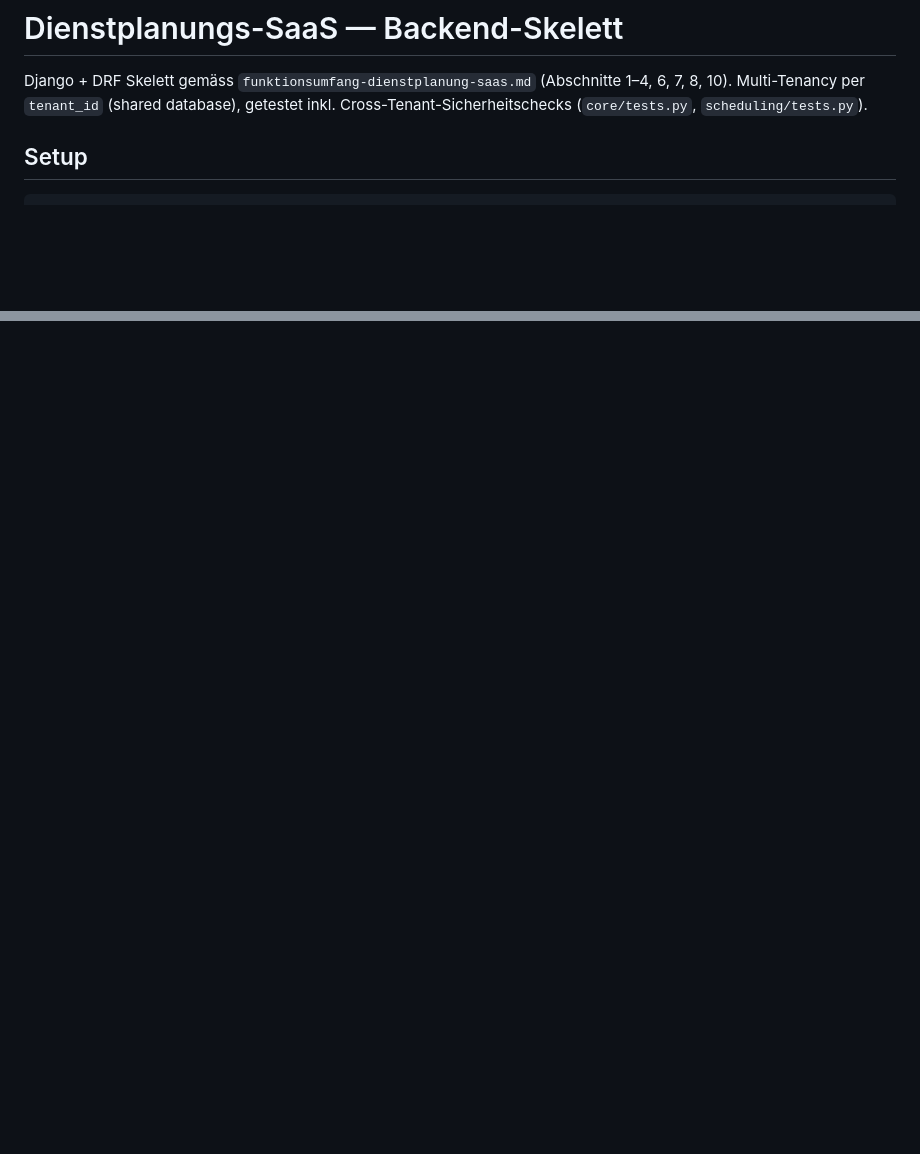
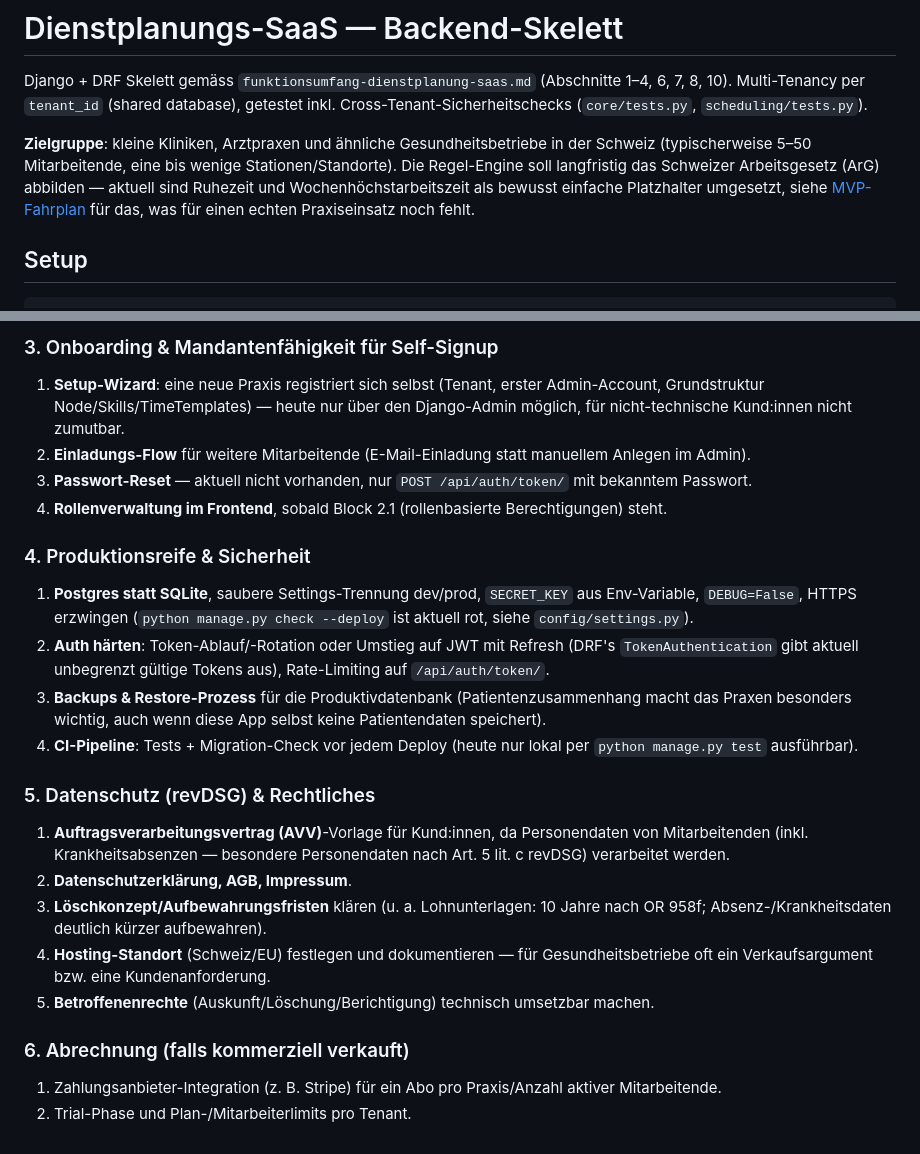
Before and after one commit to plumped/dienstplan_saas, a Markdown page: README.md, 2 parts joined by grey strips. Drawn GitHub-style; blank space fills up the shorter version.

```diff
--- a/README.md
+++ b/README.md
@@ -3,6 +3,12 @@
 Django + DRF Skelett gemäss `funktionsumfang-dienstplanung-saas.md` (Abschnitte 1–4, 6, 7, 8, 10).
 Multi-Tenancy per `tenant_id` (shared database), getestet inkl. Cross-Tenant-Sicherheitschecks
 (`core/tests.py`, `scheduling/tests.py`).
+
+**Zielgruppe**: kleine Kliniken, Arztpraxen und ähnliche Gesundheitsbetriebe in der Schweiz
+(typischerweise 5–50 Mitarbeitende, eine bis wenige Stationen/Standorte). Die Regel-Engine soll
+langfristig das Schweizer Arbeitsgesetz (ArG) abbilden — aktuell sind Ruhezeit und
+Wochenhöchstarbeitszeit als bewusst einfache Platzhalter umgesetzt, siehe
+[MVP-Fahrplan](#mvp-fahrplan-bis-zur-marktreife) für das, was für einen echten Praxiseinsatz noch fehlt.
 
 ## Setup
 
@@ -111,0 +164,41 @@ Klick + Dropdown auch:
+### 3. Onboarding & Mandantenfähigkeit für Self-Signup
+
+1. **Setup-Wizard**: eine neue Praxis registriert sich selbst (Tenant, erster Admin-Account,
+   Grundstruktur Node/Skills/TimeTemplates) — heute nur über den Django-Admin möglich, für
+   nicht-technische Kund:innen nicht zumutbar.
+2. **Einladungs-Flow** für weitere Mitarbeitende (E-Mail-Einladung statt manuellem Anlegen im
+   Admin).
+3. **Passwort-Reset** — aktuell nicht vorhanden, nur `POST /api/auth/token/` mit bekanntem
+   Passwort.
+4. **Rollenverwaltung im Frontend**, sobald Block 2.1 (rollenbasierte Berechtigungen) steht.
+
+### 4. Produktionsreife & Sicherheit
+
+1. **Postgres statt SQLite**, saubere Settings-Trennung dev/prod, `SECRET_KEY` aus Env-Variable,
+   `DEBUG=False`, HTTPS erzwingen (`python manage.py check --deploy` ist aktuell rot, siehe
+   `config/settings.py`).
+2. **Auth härten**: Token-Ablauf/-Rotation oder Umstieg auf JWT mit Refresh (DRF's
+   `TokenAuthentication` gibt aktuell unbegrenzt gültige Tokens aus), Rate-Limiting auf
+   `/api/auth/token/`.
+3. **Backups & Restore-Prozess** für die Produktivdatenbank (Patientenzusammenhang macht das
+   Praxen besonders wichtig, auch wenn diese App selbst keine Patientendaten speichert).
+4. **CI-Pipeline**: Tests + Migration-Check vor jedem Deploy (heute nur lokal per
+   `python manage.py test` ausführbar).
+
+### 5. Datenschutz (revDSG) & Rechtliches
+
+1. **Auftragsverarbeitungsvertrag (AVV)**-Vorlage für Kund:innen, da Personendaten von
+   Mitarbeitenden (inkl. Krankheitsabsenzen — besondere Personendaten nach Art. 5 lit. c revDSG)
+   verarbeitet werden.
+2. **Datenschutzerklärung, AGB, Impressum**.
+3. **Löschkonzept/Aufbewahrungsfristen** klären (u. a. Lohnunterlagen: 10 Jahre nach OR 958f;
+   Absenz-/Krankheitsdaten deutlich kürzer aufbewahren).
+4. **Hosting-Standort** (Schweiz/EU) festlegen und dokumentieren — für Gesundheitsbetriebe oft
+   ein Verkaufsargument bzw. eine Kundenanforderung.
+5. **Betroffenenrechte** (Auskunft/Löschung/Berichtigung) technisch umsetzbar machen.
+
+### 6. Abrechnung (falls kommerziell verkauft)
+
+1. Zahlungsanbieter-Integration (z. B. Stripe) für ein Abo pro Praxis/Anzahl aktiver
+   Mitarbeitende.
+2. Trial-Phase und Plan-/Mitarbeiterlimits pro Tenant.
```
Also changed, not shown: other parts of README.md (+58 -12 lines).
